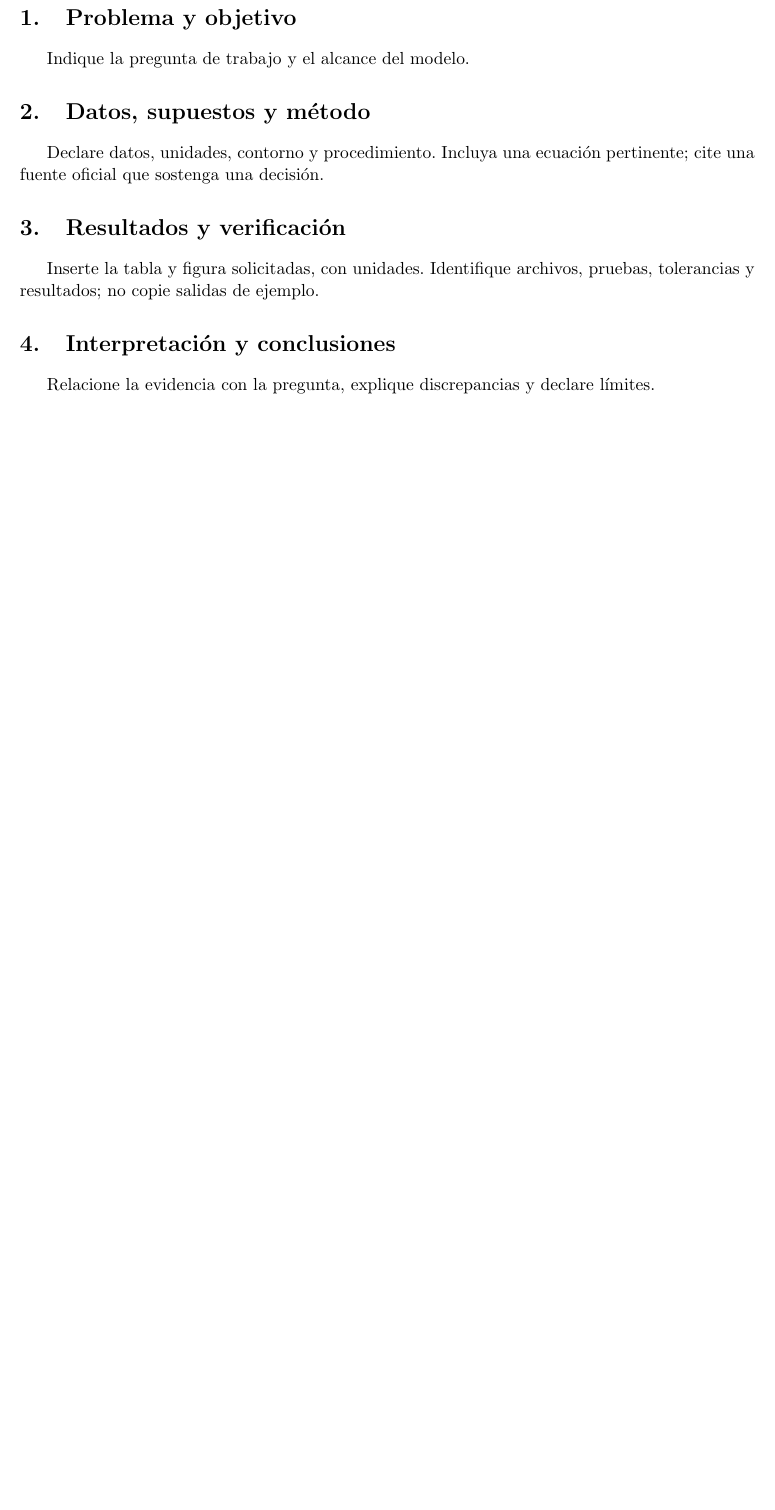
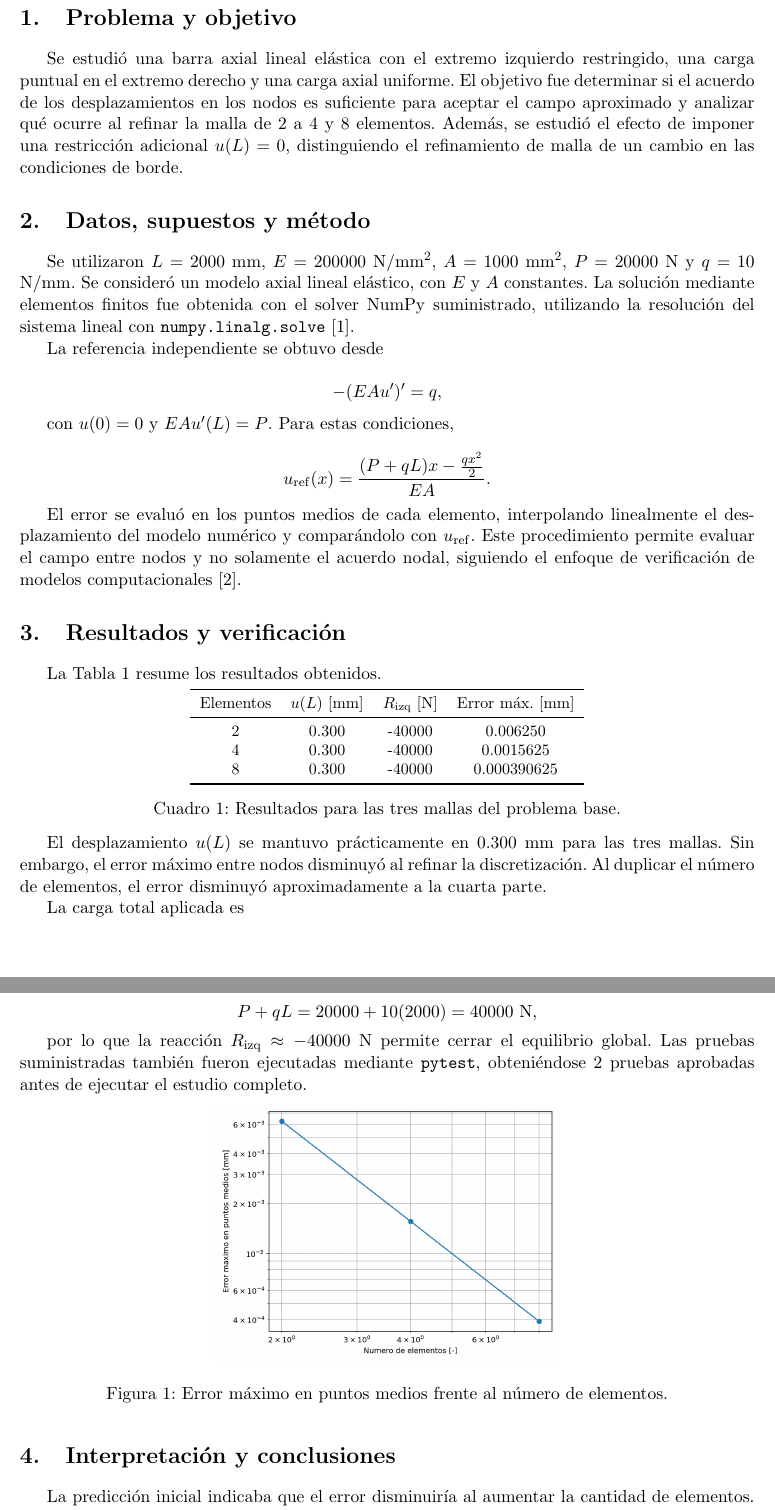
Before and after one commit to emiliocatalan/T05_U3_Emilio_Catalan, a LaTeX document (informe/main.tex): part of the page before the commit and two parts of pages 1 and 2 of 2 after it, the two joined at a grey line, cut so that both start at the same text, the shorter picture padded with empty space. Compiled offline with pdfLaTeX.

Commit message:
Actualiza informe final de dos paginas

```diff
--- a/informe/main.tex
+++ b/informe/main.tex
@@ -13,11 +18,61 @@
 \section{Problema y objetivo}
-Indique la pregunta de trabajo y el alcance del modelo.
+
+Se estudió una barra axial lineal elástica con el extremo izquierdo restringido, una carga puntual en el extremo derecho y una carga axial uniforme. El objetivo fue determinar si el acuerdo de los desplazamientos en los nodos es suficiente para aceptar el campo aproximado y analizar qué ocurre al refinar la malla de 2 a 4 y 8 elementos. Además, se estudió el efecto de imponer una restricción adicional $u(L)=0$, distinguiendo el refinamiento de malla de un cambio en las condiciones de borde.
 
 \section{Datos, supuestos y método}
-Declare datos, unidades, contorno y procedimiento. Incluya una ecuación pertinente; cite una fuente oficial que sostenga una decisión.
+
+Se utilizaron $L=2000$ mm, $E=200000$ N/mm$^2$, $A=1000$ mm$^2$, $P=20000$ N y $q=10$ N/mm. Se consideró un modelo axial lineal elástico, con $E$ y $A$ constantes. La solución mediante elementos finitos fue obtenida con el solver NumPy suministrado, utilizando la resolución del sistema lineal con \texttt{numpy.linalg.solve} \cite{numpy}.
+
+La referencia independiente se obtuvo desde
+
+\[
+-(EAu')'=q,
+\]
+
+con $u(0)=0$ y $EAu'(L)=P$. Para estas condiciones,
+
+\[
+u_{\mathrm{ref}}(x)=
+\frac{(P+qL)x-\frac{q x^2}{2}}{EA}.
+\]
+
+El error se evaluó en los puntos medios de cada elemento, interpolando linealmente el desplazamiento del modelo numérico y comparándolo con $u_{\mathrm{ref}}$. Este procedimiento permite evaluar el campo entre nodos y no solamente el acuerdo nodal, siguiendo el enfoque de verificación de modelos computacionales \cite{rod}.
 
 \section{Resultados y verificación}
-Inserte la tabla y figura solicitadas, con unidades. Identifique archivos, pruebas, tolerancias y resultados; no copie salidas de ejemplo.
+
+La Tabla 1 resume los resultados obtenidos.
+
+\begin{table}[h]
+\centering
+\small
+\begin{tabular}{cccc}
+\toprule
+Elementos & $u(L)$ [mm] & $R_{\mathrm{izq}}$ [N] & Error máx. [mm] \\
+\midrule
+2 & 0.300 & -40000 & 0.006250 \\
+4 & 0.300 & -40000 & 0.0015625 \\
+8 & 0.300 & -40000 & 0.000390625 \\
+\bottomrule
+\end{tabular}
+\caption{Resultados para las tres mallas del problema base.}
+\end{table}
+
+El desplazamiento $u(L)$ se mantuvo prácticamente en 0.300 mm para las tres mallas. Sin embargo, el error máximo entre nodos disminuyó al refinar la discretización. Al duplicar el número de elementos, el error disminuyó aproximadamente a la cuarta parte.
+
+La carga total aplicada es
+
+\[
+P+qL=20000+10(2000)=40000\ \mathrm{N},
+\]
+
+por lo que la reacción $R_{\mathrm{izq}}\approx-40000$ N permite cerrar el equilibrio global. Las pruebas suministradas también fueron ejecutadas mediante \texttt{pytest}, obteniéndose 2 pruebas aprobadas antes de ejecutar el estudio completo.
+
+\begin{figure}[h]
+\centering
+\includegraphics[width=0.47\textwidth]{../salidas/convergencia.png}
+\caption{Error máximo en puntos medios frente al número de elementos.}
+\end{figure}
 
 \section{Interpretación y conclusiones}
-Relacione la evidencia con la pregunta, explique discrepancias y declare límites.
+
+La predicción inicial indicaba que el error disminuiría al aumentar la cantidad de elementos. Los resultados confirmaron esta tendencia. Aunque $u(L)$ coincide para las tres discretizaciones, el campo aproximado entre nodos no presenta el mismo nivel de exactitud, por lo que el acuerdo nodal por sí solo no es suficiente para aceptar completamente la solución.
```
Also changed, not shown: informe/main.tex (20 more changed lines).
